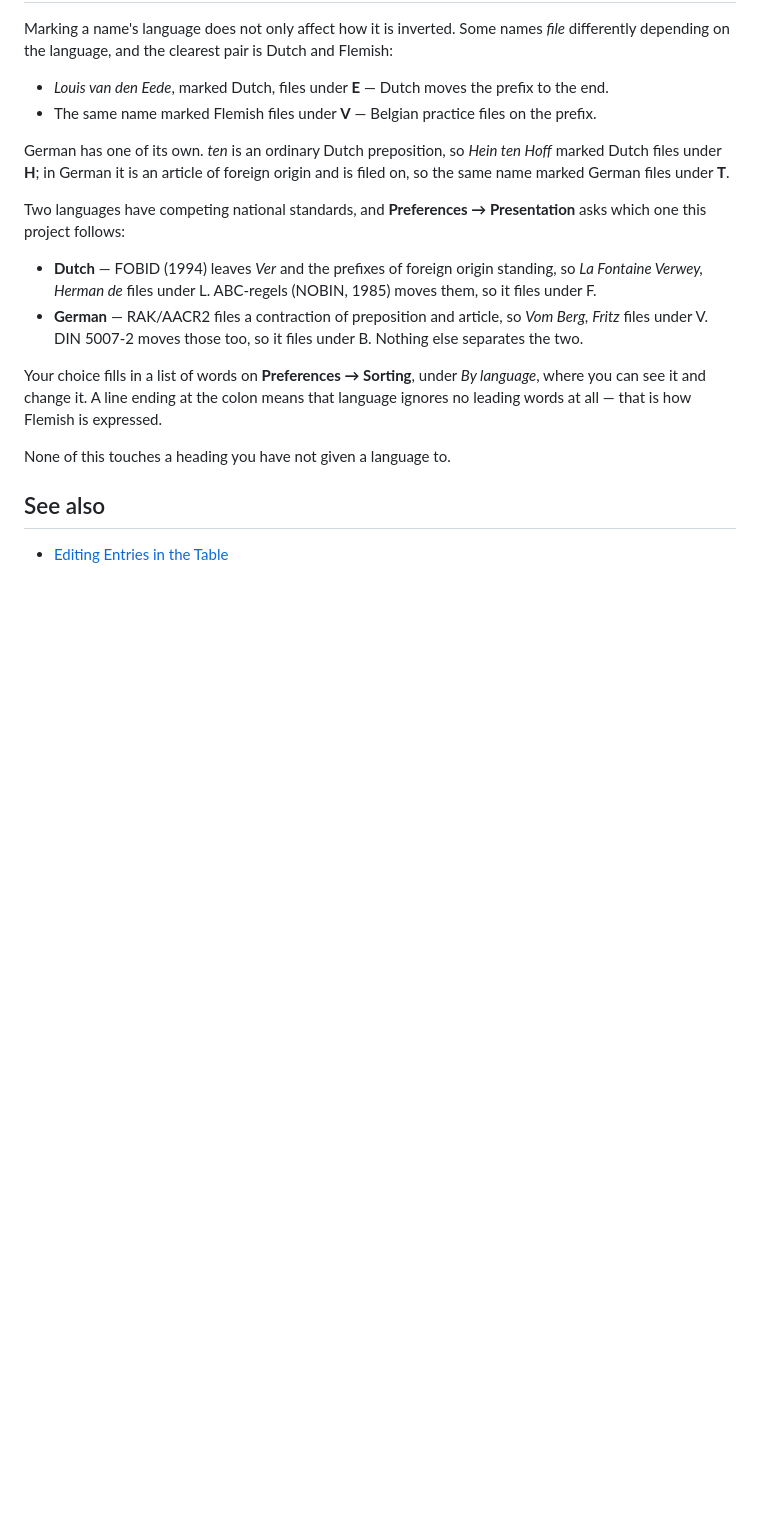
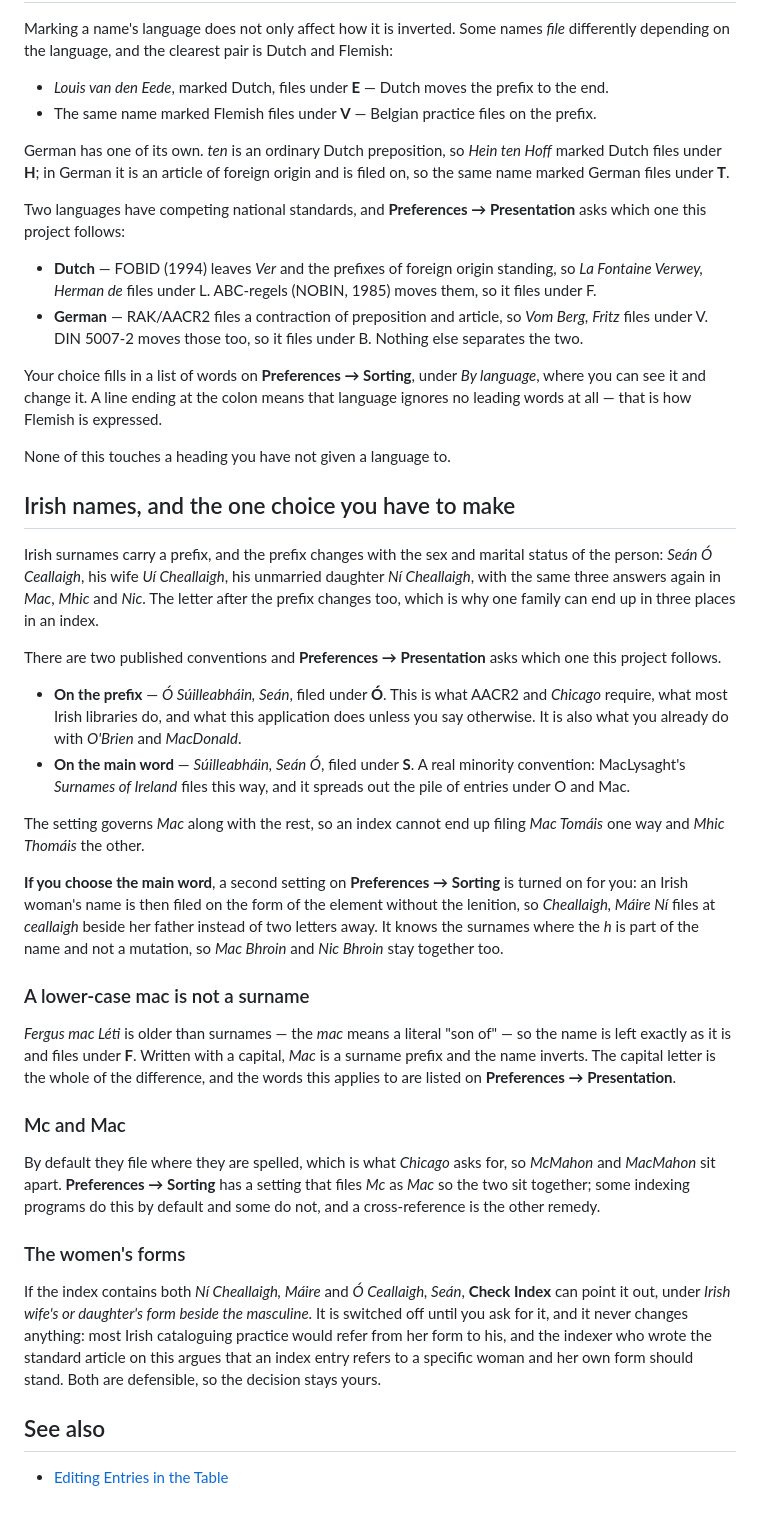
Before and after one commit to DWHowes/LaTeX_Indexing_Editor, a Markdown page: help/additional/name_inversion.md, the part around the change. GitHub-like rendering; blank space fills up the shorter version.

Commit message:
Help: the Irish choice, in the name inversion topic
The core's finding P gives this application two published conventions for
Irish names and makes prefix entry the default, which changes the heading
for every space-separated Irish name: 'Ceallaigh, Sean O' becomes
'O Ceallaigh, Sean', filed under O. The topic says so, names the setting,
and covers the lower-case mac, Mc/Mac interfiling, and the Check Index
rule about a woman's form that is off until asked for.

No code changed here: the controls and the rule arrive through the shared
preferences pages and the shared rule table, and a probe of this
application's own preferences window confirms all four settings collect
and that the rule is offered on its Check Index page. Suite 1,768.

Co-Authored-By: Claude Opus 5 <noreply@anthropic.com>

```diff
--- a/help/additional/name_inversion.md
+++ b/help/additional/name_inversion.md
@@ -88,6 +88,60 @@ Your choice fills in a list of words on **Preferences → Sorting**, under *By l
 
 None of this touches a heading you have not given a language to.
 
+## Irish names, and the one choice you have to make
+
+Irish surnames carry a prefix, and the prefix changes with the sex and marital
+status of the person: *Seán Ó Ceallaigh*, his wife *Uí Cheallaigh*, his
+unmarried daughter *Ní Cheallaigh*, with the same three answers again in
+*Mac*, *Mhic* and *Nic*. The letter after the prefix changes too, which is why
+one family can end up in three places in an index.
+
+There are two published conventions and **Preferences → Presentation** asks
+which one this project follows.
+
+- **On the prefix** — *Ó Súilleabháin, Seán*, filed under **Ó**. This is what
+  AACR2 and *Chicago* require, what most Irish libraries do, and what this
+  application does unless you say otherwise. It is also what you already do
+  with *O'Brien* and *MacDonald*.
+- **On the main word** — *Súilleabháin, Seán Ó*, filed under **S**. A real
+  minority convention: MacLysaght's *Surnames of Ireland* files this way, and
+  it spreads out the pile of entries under O and Mac.
+
+The setting governs *Mac* along with the rest, so an index cannot end up
+filing *Mac Tomáis* one way and *Mhic Thomáis* the other.
+
+**If you choose the main word**, a second setting on **Preferences → Sorting**
+is turned on for you: an Irish woman's name is then filed on the form of the
+element without the lenition, so *Cheallaigh, Máire Ní* files at *ceallaigh*
+beside her father instead of two letters away. It knows the surnames where the
+*h* is part of the name and not a mutation, so *Mac Bhroin* and *Nic Bhroin*
+stay together too.
+
+### A lower-case mac is not a surname
+
+*Fergus mac Léti* is older than surnames — the *mac* means a literal "son of"
+— so the name is left exactly as it is and files under **F**. Written with a
+capital, *Mac* is a surname prefix and the name inverts. The capital letter is
+the whole of the difference, and the words this applies to are listed on
+**Preferences → Presentation**.
+
+### Mc and Mac
+
+By default they file where they are spelled, which is what *Chicago* asks for,
+so *McMahon* and *MacMahon* sit apart. **Preferences → Sorting** has a setting
+that files *Mc* as *Mac* so the two sit together; some indexing programs do
+this by default and some do not, and a cross-reference is the other remedy.
+
+### The women's forms
+
+If the index contains both *Ní Cheallaigh, Máire* and *Ó Ceallaigh, Seán*,
+**Check Index** can point it out, under *Irish wife's or daughter's form
+beside the masculine*. It is switched off until you ask for it, and it never
+changes anything: most Irish cataloguing practice would refer from her form to
+his, and the indexer who wrote the standard article on this argues that an
+index entry refers to a specific woman and her own form should stand. Both are
+defensible, so the decision stays yours.
+
 ## See also
 
 - [Editing Entries in the Table](../entry_table/editing.md)
```
